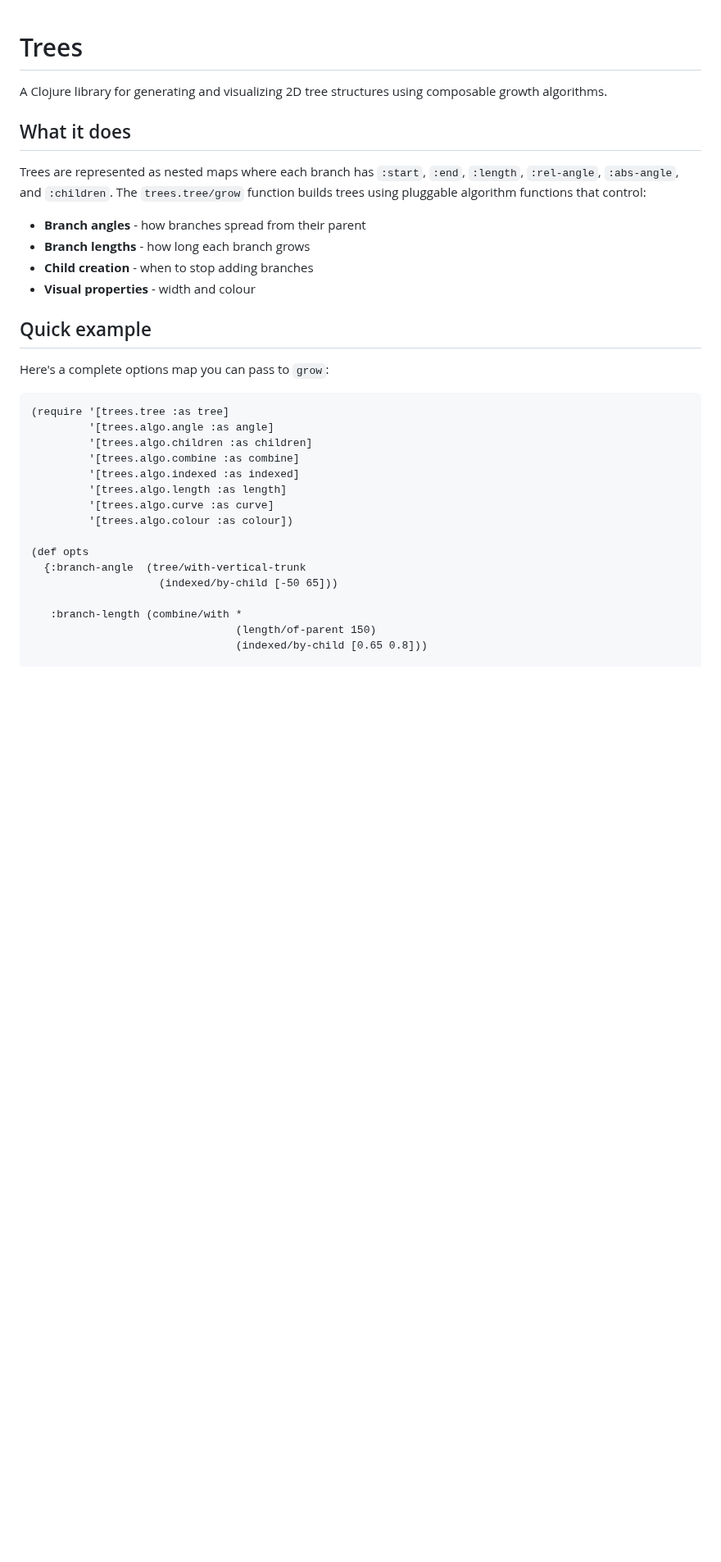
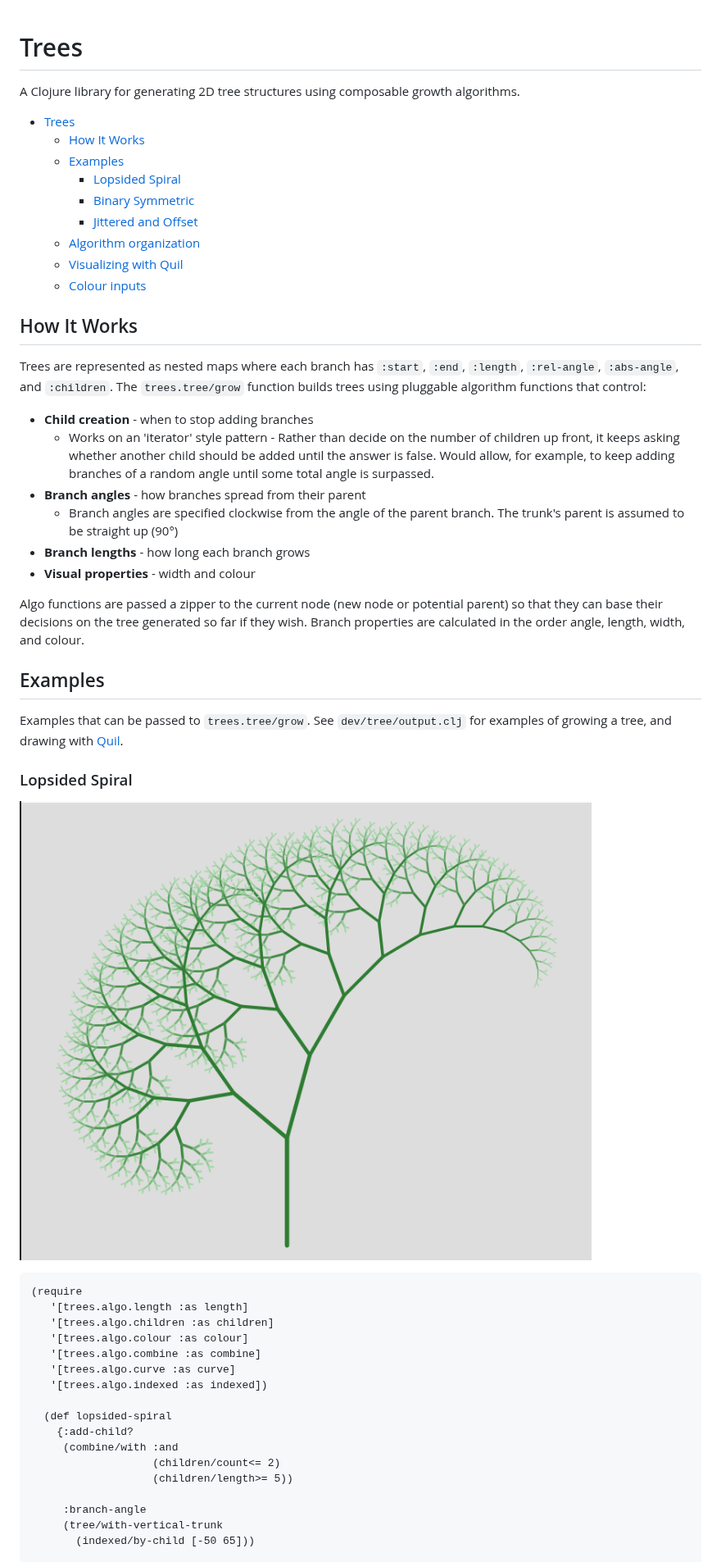
Before and after one commit to status203/high-pitched-tree, a Markdown page: README.md, the part around one of its changes. Shown at 82% size. Rendered like a GitHub page; pictures changed too: docs/images/spiral.png (added); blank space fills up the shorter version.

````diff
--- a/README.md
+++ b/README.md
@@ -1,35 +1,57 @@
+
+
 # Trees
 
-A Clojure library for generating and visualizing 2D tree structures using composable growth algorithms.
+A Clojure library for generating 2D tree structures using composable growth algorithms.
 
-## What it does
+- [Trees](#trees)
+  - [How It Works](#how-it-works)
+  - [Examples](#examples)
+    - [Lopsided Spiral](#lopsided-spiral)
+    - [Binary Symmetric](#binary-symmetric)
+    - [Jittered and Offset](#jittered-and-offset)
+  - [Algorithm organization](#algorithm-organization)
+  - [Visualizing with Quil](#visualizing-with-quil)
+  - [Colour inputs](#colour-inputs)
+
+
+## How It Works
 
 Trees are represented as nested maps where each branch has `:start`, `:end`, `:length`, `:rel-angle`, `:abs-angle`, and `:children`. The `trees.tree/grow` function builds trees using pluggable algorithm functions that control:
 
+- **Child creation** - when to stop adding branches
+  - Works on an 'iterator' style pattern - Rather than decide on the number of children up front, it keeps asking whether another child should be added until the answer is false. Would allow, for example, to keep adding branches of a random angle until some total angle is surpassed.
 - **Branch angles** - how branches spread from their parent
+  - Branch angles are specified clockwise from the angle of the parent branch. The trunk's parent is assumed to be straight up (90°)
 - **Branch lengths** - how long each branch grows
-- **Child creation** - when to stop adding branches
 - **Visual properties** - width and colour
 
-## Quick example
+Algo functions are passed a zipper to the current node (new node or potential parent) so that they can base their decisions on the tree generated so far if they wish. Branch properties are calculated in the order angle, length, width, and colour.
 
-Here's a complete options map you can pass to `grow`:
+## Examples
+
+Examples that can be passed to `trees.tree/grow`. See `dev/tree/output.clj` for examples of growing a tree, and drawing with [Quil](https://github.com/quil/quil).
+
+### Lopsided Spiral
+
+![Image of example](docs/images/spiral.png)
 
 ```clojure
-(require '[trees.tree :as tree]
-         '[trees.algo.angle :as angle]
-         '[trees.algo.children :as children]
-         '[trees.algo.combine :as combine]
-         '[trees.algo.indexed :as indexed]
-         '[trees.algo.length :as length]
-         '[trees.algo.curve :as curve]
-         '[trees.algo.colour :as colour])
+(require
+   '[trees.algo.length :as length]
+   '[trees.algo.children :as children]
+   '[trees.algo.colour :as colour]
+   '[trees.algo.combine :as combine]
+   '[trees.algo.curve :as curve]
+   '[trees.algo.indexed :as indexed])
 
-(def opts
-  {:branch-angle  (tree/with-vertical-trunk
-                    (indexed/by-child [-50 65]))
+  (def lopsided-spiral
+    {:add-child?
+     (combine/with :and
+                   (children/count<= 2)
+                   (children/length>= 5))
 
-   :branch-length (combine/with *
-                                (length/of-parent 150)
-                                (indexed/by-child [0.65 0.8]))
+     :branch-angle
+     (tree/with-vertical-trunk
+       (indexed/by-child [-50 65]))
 
````
Also changed, not shown: other parts of README.md (+75 -11 lines), .github/copilot-instructions.md (+3 -5 lines), docs/images/binary-symmetric.png (added), docs/images/jittered-and-offset.png (added), 1 other file.
